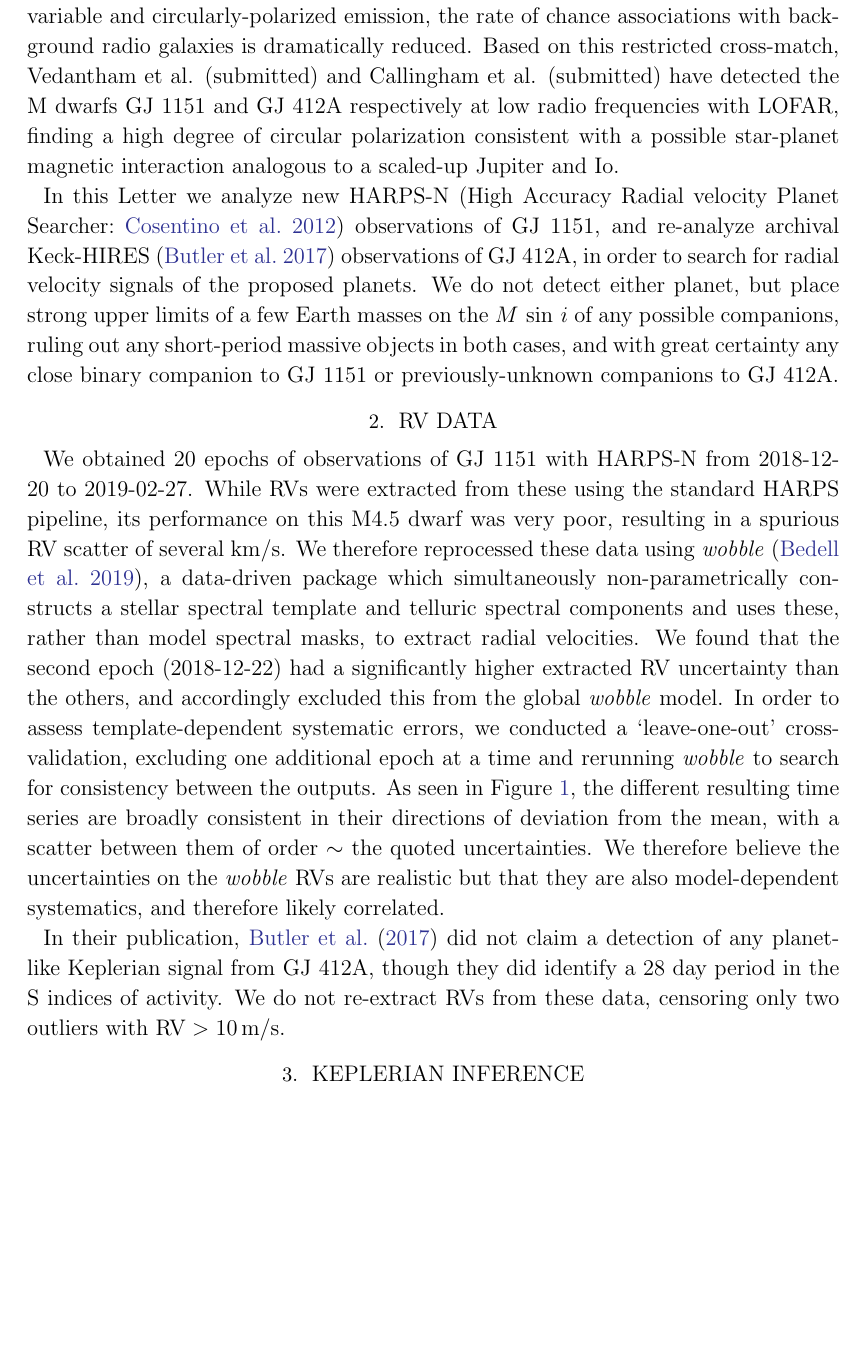
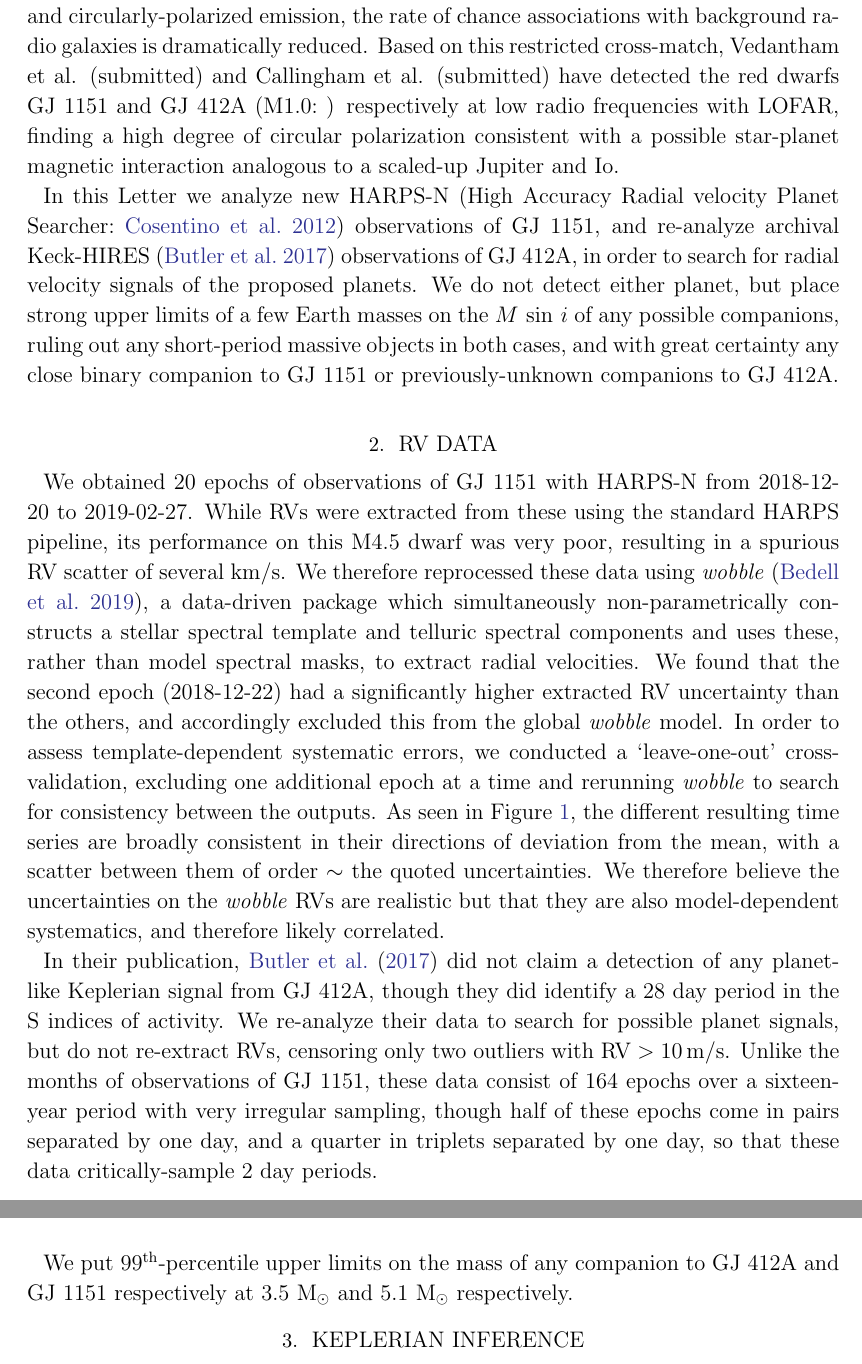
Before and after one commit to benjaminpope/video, a LaTeX paper (paper/ms.tex): part of page 2 of 7 before the commit and two parts of pages 2 and 3 of 7 after it, the two joined at a grey line, cut so that both start at the same text, the shorter picture padded with empty space. Compiled offline with pdfLaTeX.

Commit message:
mass limits

```diff
--- a/paper/ms.tex
+++ b/paper/ms.tex
@@ -225,7 +225,7 @@ We infer a high resolution spectrum of GJ 1151 which is pretty cool.
 
 Extrasolar planets flourished over the last three decades to be one of the major topics in optical astronomy. The number of known planets has doubled nearly every two years since 1995 \citep{Mamajek2016} and this accelerating rate of discovery is projected to continue for at least the next decade if current and upcoming space-based surveys deliver their expected results. However despite extensive searches \citep{2000ApJ...545.1058B,2013A&A...552A..65L,2018MNRAS.tmp.1077L} neither exoplanets nor their host stars have been detected at radio frequencies, as the quiescent emission of such systems has been too faint for current telescopes. But as the Square Kilometre Array \citep[SKA;][]{2009IEEEP..97.1482D} and its precursors, in particular LOFAR \citep[the LOw-Frequency ARray:][]{lofar} come online, the orders-of-magnitude increase in sensitivity and survey speed they provide makes the detection of nearby stars and planets a realistic prospect \citep{pope19}.
 
-Rather than explicitly searching for radio emission from known exoplanet hosts, \citet{Callingham_2019} cross-matched sources identified by the LOFAR Two-meter Sky Survey (LoTSS) with nearby stellar sources found by \gaia, finding the great majority of matches to be chance associations. But by restricting the survey to variable and circularly-polarized emission, the rate of chance associations with background radio galaxies is dramatically reduced. Based on this restricted cross-match, Vedantham et al. (submitted) and Callingham et al. (submitted) have detected the M~dwarfs GJ~1151 and GJ~412A respectively at low radio frequencies with LOFAR, finding a high degree of circular polarization consistent with a possible star-planet magnetic interaction analogous to a scaled-up Jupiter and Io.
+Rather than explicitly searching for radio emission from known exoplanet hosts, \citet{Callingham_2019} cross-matched sources identified by the LOFAR Two-meter Sky Survey (LoTSS) with nearby stellar sources found by \gaia, finding the great majority of matches to be chance associations. But by restricting the survey to variable and circularly-polarized emission, the rate of chance associations with background radio galaxies is dramatically reduced. Based on this restricted cross-match, Vedantham et al. (submitted) and Callingham et al. (submitted) have detected the red dwarfs GJ~1151 and GJ~412A \citep[M1.0:][]{} respectively at low radio frequencies with LOFAR, finding a high degree of circular polarization consistent with a possible star-planet magnetic interaction analogous to a scaled-up Jupiter and Io.
 
 In this Letter we analyze new HARPS-N \citep[High Accuracy Radial velocity Planet Searcher:][]{harpsn} observations of GJ~1151, and re-analyze archival Keck-HIRES \citep{hires} observations of GJ~412A, in order to search for radial velocity signals of the proposed planets. We do not detect either planet, but place strong upper limits of a few Earth masses on the $M\,\sin\,{i}$ of any possible companions, ruling out any short-period massive objects in both cases, and with great certainty any close binary companion to GJ~1151 or previously-unknown companions to GJ~412A.
 
@@ -234,7 +234,9 @@ In this Letter we analyze new HARPS-N \citep[High Accuracy Radial velocity Plane
 
 We obtained 20 epochs of observations of GJ~1151 with HARPS-N from 2018-12-20 to 2019-02-27. While RVs were extracted from these using the standard HARPS pipeline, its performance on this M4.5 dwarf was very poor, resulting in a spurious RV scatter of several km/s. We therefore reprocessed these data using \textit{wobble} \citep{wobble}, a data-driven package which simultaneously non-parametrically constructs a stellar spectral template and telluric spectral components and uses these, rather than model spectral masks, to extract radial velocities. We found that the second epoch (2018-12-22) had a significantly higher extracted RV uncertainty than the others, and accordingly excluded this from the global \textit{wobble} model. In order to assess template-dependent systematic errors, we conducted a `leave-one-out' cross-validation, excluding one additional epoch at a time and rerunning \textit{wobble} to search for consistency between the outputs. As seen in Figure~\ref{xvalidation}, the different resulting time series are broadly consistent in their directions of deviation from the mean, with a scatter between them of order $\sim$ the quoted uncertainties. We therefore believe the uncertainties on the \textit{wobble} RVs are realistic but that they are also model-dependent systematics, and therefore likely correlated.
 
-In their publication, \citet{hires} did not claim a detection of any planet-like Keplerian signal from GJ~412A, though they did identify a 28~day period in the S~indices of activity. We do not re-extract RVs from these data, censoring only two outliers with $\text{RV}>10\,\text{m/s}$.
+In their publication, \citet{hires} did not claim a detection of any planet-like Keplerian signal from GJ~412A, though they did identify a 28~day period in the S~indices of activity. We re-analyze their data to search for possible planet signals, but do not re-extract RVs, censoring only two outliers with $\text{RV}>10\,\text{m/s}$. Unlike the months of observations of GJ~1151, these data consist of 164 epochs over a sixteen-year period with very irregular sampling, though half of these epochs come in pairs separated by one day, and a quarter in triplets separated by one day, so that these data critically-sample 2~day periods.
+
+We put $99^{\text{th}}$-percentile upper limits on the mass of any companion to GJ~412A and GJ~1151 respectively at 3.5~\msun and 5.1~\msun respectively.
 
 \begin{figure}
 \noindent\includegraphics[width=15cm,keepaspectratio]{comparison_validation.png}
```
Also changed, not shown: notebooks/gj412A_samples_trend.png, paper/ms.pdf, 2 other files.
